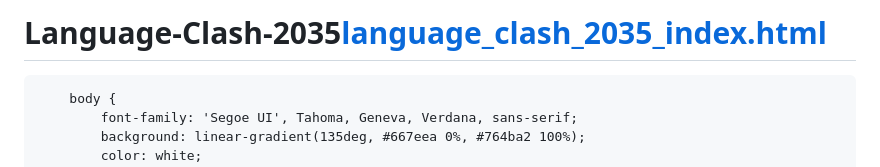
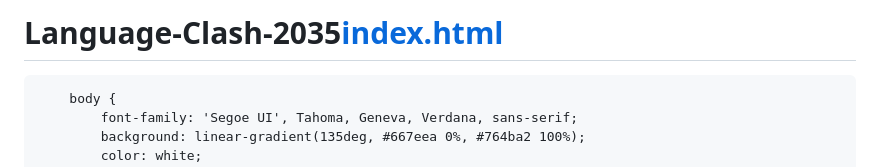
Before and after one commit to wangkumila-wq/Language-Clash-2035, a Markdown page: README.md, the part around the change. Rendered like a GitHub page.

```diff
--- a/README.md
+++ b/README.md
@@ -1,4 +1,4 @@
-# Language-Clash-2035[language_clash_2035_index.html](https://github.com/user-attachments/files/22423908/language_clash_2035_index.html)
+# Language-Clash-2035[index.html](https://github.com/user-attachments/files/22423908/language_clash_2035_index.html)
 <!DOCTYPE html>
 <html lang="en">
 <head>
```
